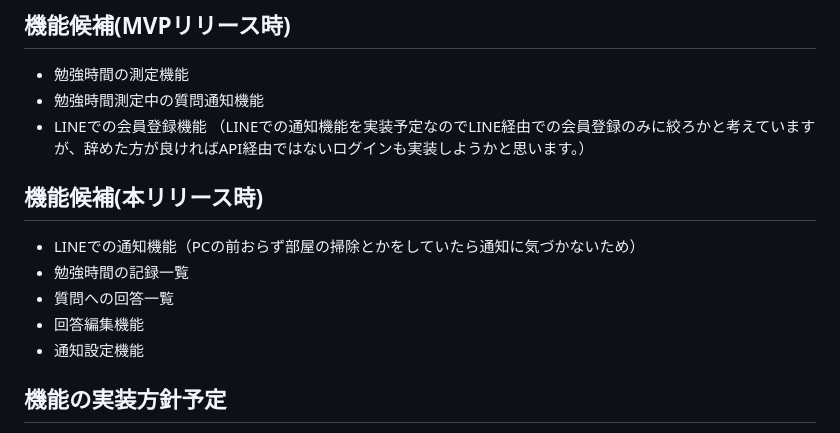
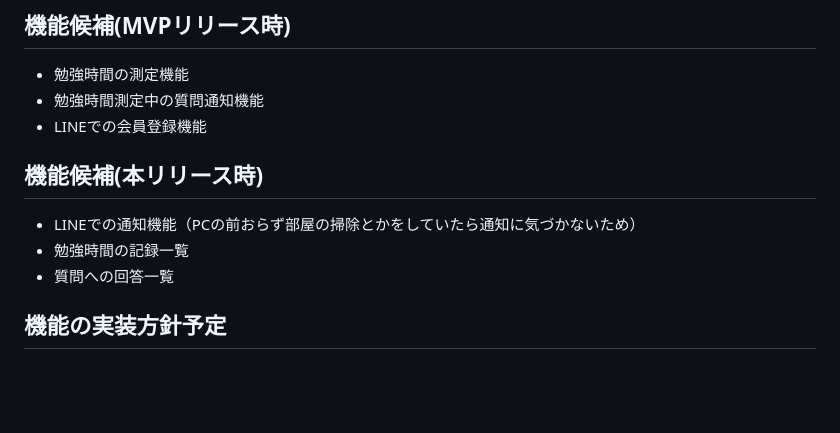
Before and after one commit to yutaotuka/Lock-In-Study, a Markdown page: README.md, the part around the change. Drawn GitHub-style; blank space fills up the shorter version.

```diff
--- a/README.md
+++ b/README.md
@@ -41,13 +41,10 @@ Lock In Studyは主に2つの機能があります
  * 勉強時間の測定機能
  * 勉強時間測定中の質問通知機能
  * LINEでの会員登録機能
- （LINEでの通知機能を実装予定なのでLINE経由での会員登録のみに絞ろかと考えていますが、辞めた方が良ければAPI経由ではないログインも実装しようかと思います。）
  ## 機能候補(本リリース時)
  * LINEでの通知機能（PCの前おらず部屋の掃除とかをしていたら通知に気づかないため）
  * 勉強時間の記録一覧
  * 質問への回答一覧
- * 回答編集機能
- * 通知設定機能
 
 ## 機能の実装方針予定
  * LINE Messaging API
```
